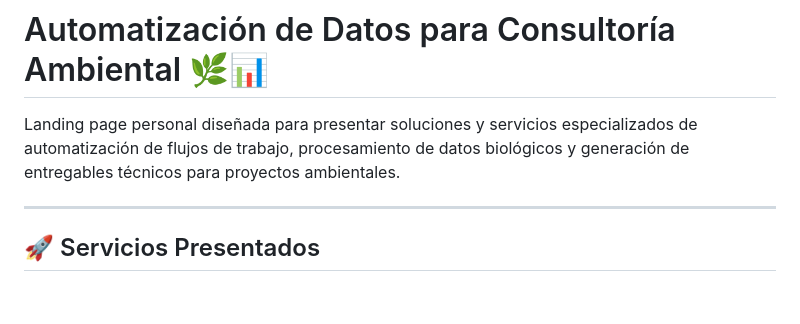
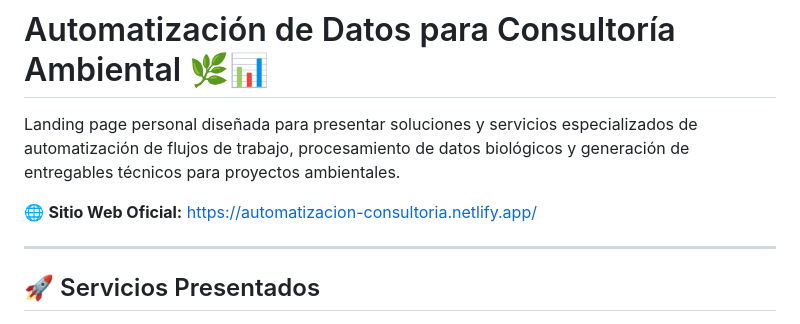
Before and after one commit to santosgab-git/servicios_automatizaciones_consultoria, a Markdown page: README.md, the part around the change. Drawn GitHub-style; blank space fills up the shorter version.

Commit message:
Update README with official website link
Added official website link to README.

```diff
--- a/README.md
+++ b/README.md
@@ -1,6 +1,8 @@
 # Automatización de Datos para Consultoría Ambiental 🌿📊
 
 Landing page personal diseñada para presentar soluciones y servicios especializados de automatización de flujos de trabajo, procesamiento de datos biológicos y generación de entregables técnicos para proyectos ambientales.
+
+🌐 **Sitio Web Oficial:** [https://automatizacion-consultoria.netlify.app/](https://automatizacion-consultoria.netlify.app/)
 
 ---
 
```
